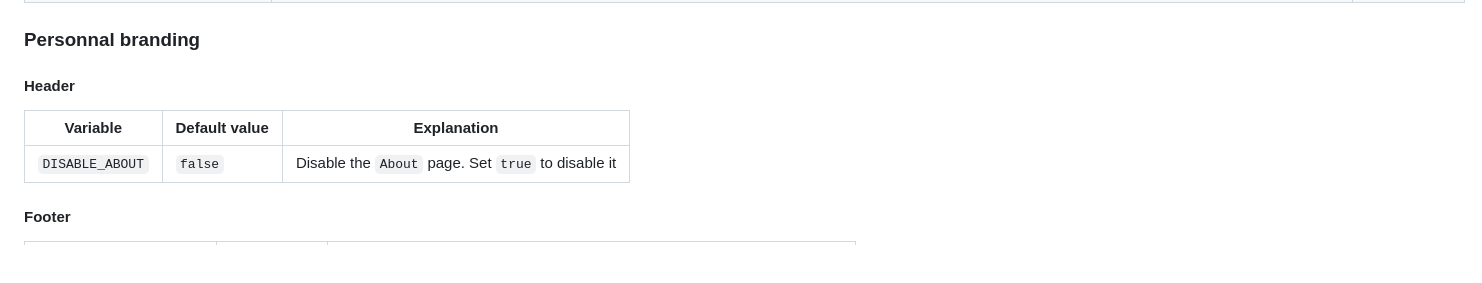
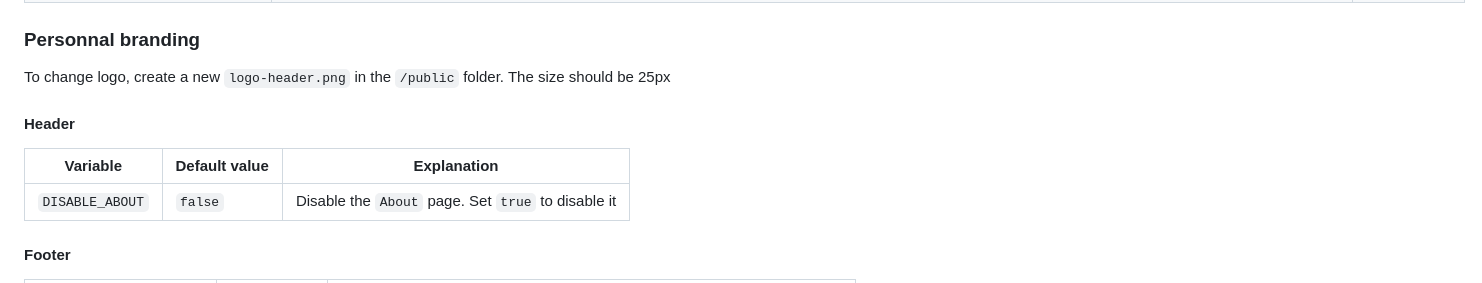
Before and after one commit to notrustverify/pastenym-frontend, a Markdown page: README.md, the part around the change. Drawn GitHub-style; blank space fills up the shorter version.

```diff
--- a/README.md
+++ b/README.md
@@ -126,11 +126,13 @@ This section list the options for personnal branding and optionnal config
 
 
 ### Personnal branding
+To change logo, create a new `logo-header.png` in the `/public` folder. The size should be 25px
 
 #### Header
 | Variable | Default value | Explanation |
 |----------|---------------|--------------|
 | `DISABLE_ABOUT` | `false` | Disable the `About` page. Set `true` to disable it |
+
 
 #### Footer
 | Variable | Default value | Explanation |
```
